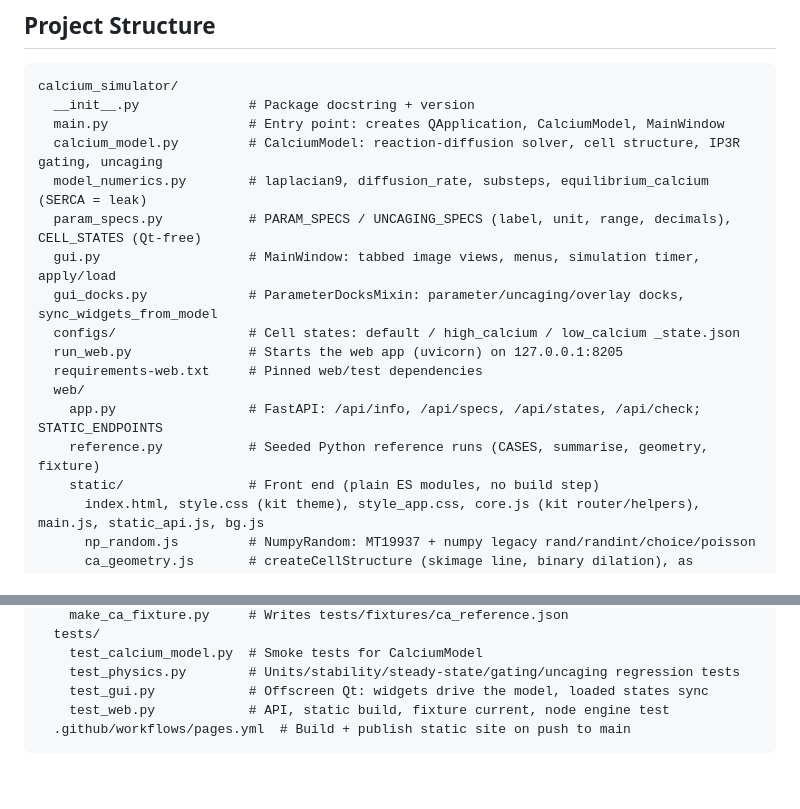
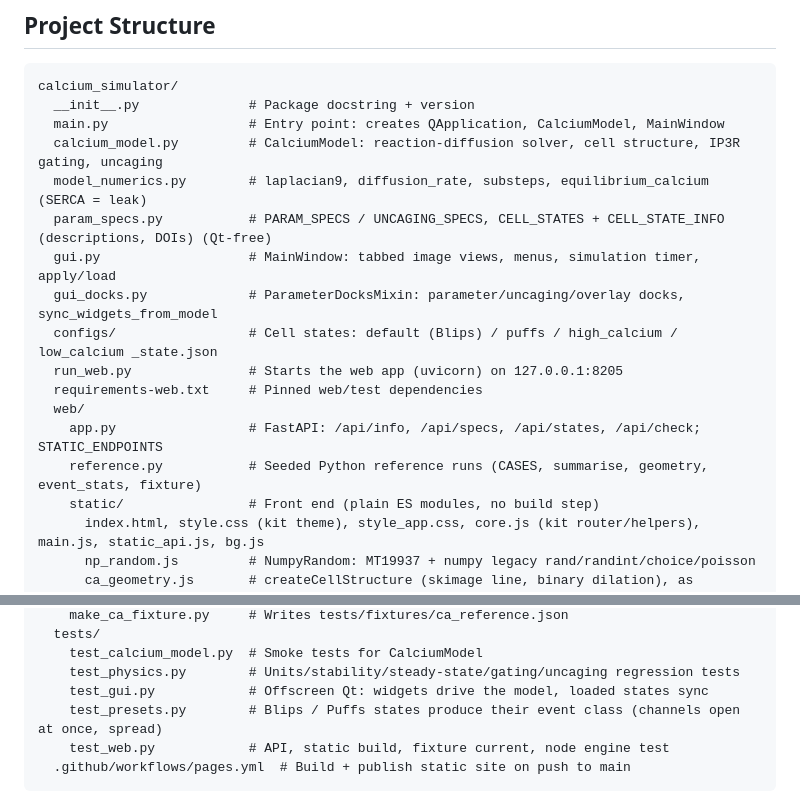
Before and after one commit to gddickinson/calcium_simulator, a Markdown page: INTERFACE.md, 2 parts joined by grey strips. GitHub-like rendering; blank space fills up the shorter version.

````diff
--- a/INTERFACE.md
+++ b/INTERFACE.md
@@ -8,15 +8,15 @@ calcium_simulator/
   main.py                  # Entry point: creates QApplication, CalciumModel, MainWindow
   calcium_model.py         # CalciumModel: reaction-diffusion solver, cell structure, IP3R gating, uncaging
   model_numerics.py        # laplacian9, diffusion_rate, substeps, equilibrium_calcium (SERCA = leak)
-  param_specs.py           # PARAM_SPECS / UNCAGING_SPECS (label, unit, range, decimals), CELL_STATES (Qt-free)
+  param_specs.py           # PARAM_SPECS / UNCAGING_SPECS, CELL_STATES + CELL_STATE_INFO (descriptions, DOIs) (Qt-free)
   gui.py                   # MainWindow: tabbed image views, menus, simulation timer, apply/load
   gui_docks.py             # ParameterDocksMixin: parameter/uncaging/overlay docks, sync_widgets_from_model
-  configs/                 # Cell states: default / high_calcium / low_calcium _state.json
+  configs/                 # Cell states: default (Blips) / puffs / high_calcium / low_calcium _state.json
   run_web.py               # Starts the web app (uvicorn) on 127.0.0.1:8205
   requirements-web.txt     # Pinned web/test dependencies
   web/
     app.py                 # FastAPI: /api/info, /api/specs, /api/states, /api/check; STATIC_ENDPOINTS
-    reference.py           # Seeded Python reference runs (CASES, summarise, geometry, fixture)
+    reference.py           # Seeded Python reference runs (CASES, summarise, geometry, event_stats, fixture)
     static/                # Front end (plain ES modules, no build step)
       index.html, style.css (kit theme), style_app.css, core.js (kit router/helpers), main.js, static_api.js, bg.js
       np_random.js         # NumpyRandom: MT19937 + numpy legacy rand/randint/choice/poisson
@@ -34,6 +34,7 @@ calcium_simulator/
     test_calcium_model.py  # Smoke tests for CalciumModel
     test_physics.py        # Units/stability/steady-state/gating/uncaging regression tests
     test_gui.py            # Offscreen Qt: widgets drive the model, loaded states sync
+    test_presets.py        # Blips / Puffs states produce their event class (channels open at once, spread)
     test_web.py            # API, static build, fixture current, node engine test
   .github/workflows/pages.yml  # Build + publish static site on push to main
 ```
````
Also changed, not shown: README.md (+18 -3 lines), SESSION_LOG.md (+13 -0 lines), docs/img/sim_puffs.png (added), 13 other files.
